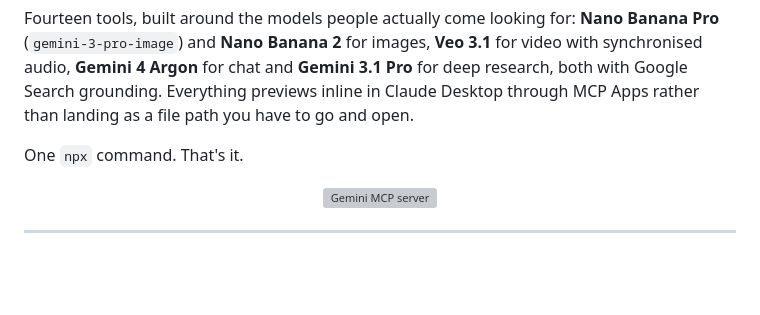
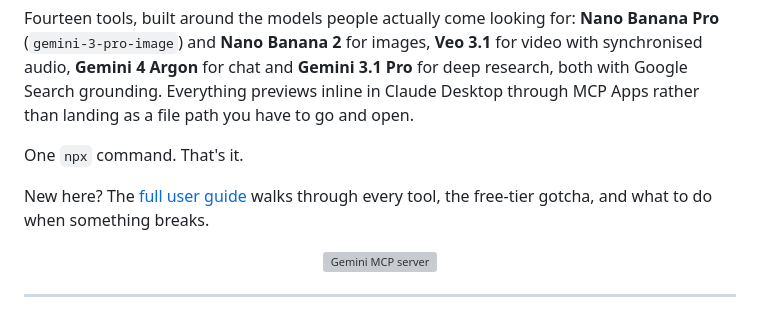
Before and after one commit to houtini-ai/gemini-mcp, a Markdown page: README.md, the part around the change. GitHub-like rendering; blank space fills up the shorter version; grey boxes are pictures that could not be loaded.

```diff
--- a/README.md
+++ b/README.md
@@ -14,6 +14,8 @@ I've had this Gemini MCP server running in my Claude Desktop setup for the best
 Fourteen tools, built around the models people actually come looking for: **Nano Banana Pro** (`gemini-3-pro-image`) and **Nano Banana 2** for images, **Veo 3.1** for video with synchronised audio, **Gemini 4 Argon** for chat and **Gemini 3.1 Pro** for deep research, both with Google Search grounding. Everything previews inline in Claude Desktop through MCP Apps rather than landing as a file path you have to go and open.
 
 One `npx` command. That's it.
+
+New here? The [full user guide](https://github.com/houtini-ai/gemini-mcp/blob/main/docs/user-guide.md) walks through every tool, the free-tier gotcha, and what to do when something breaks.
 
 <p align="center">
   <a href="https://glama.ai/mcp/servers/@houtini-ai/gemini-mcp">
```
Also changed, not shown: docs/user-guide.md (added, +219 -0 lines).
